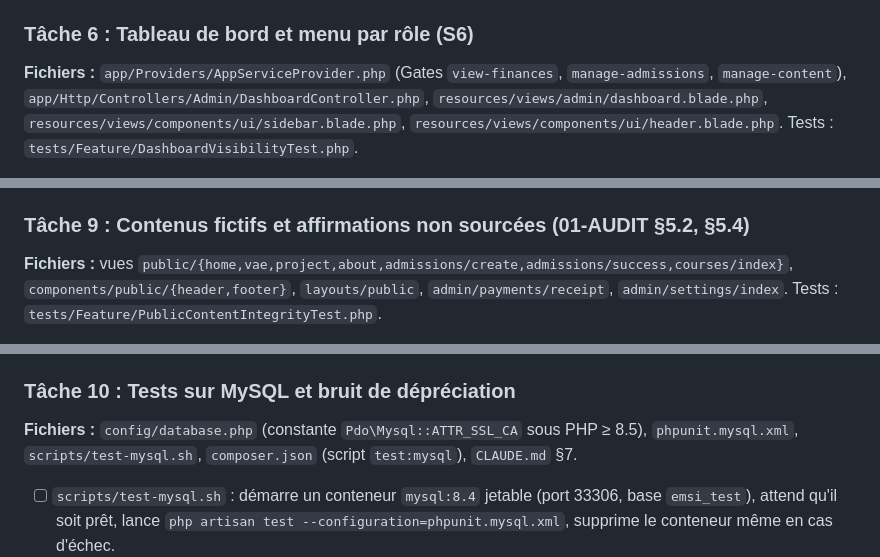
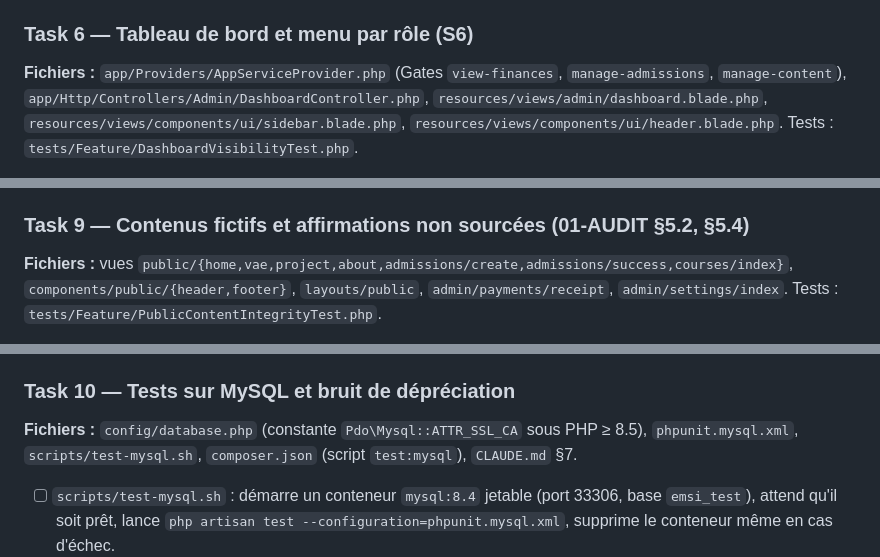
Before and after one commit to Momad-eden/ecole-audiovisuelle, a Markdown page: docs/refonte/04-PHASE1-PLAN.md, 3 parts joined by grey strips. GitHub-like rendering.

```diff
--- a/docs/refonte/04-PHASE1-PLAN.md
+++ b/docs/refonte/04-PHASE1-PLAN.md
@@ -81,7 +81,7 @@
 - [ ] Vérifier le succès.
 - [ ] Commit `fix(cash): search by student number, coherent categories and bounds`.
 
-### Tâche 6 : Tableau de bord et menu par rôle (S6)
+### Task 6 — Tableau de bord et menu par rôle (S6)
 
 **Fichiers :** `app/Providers/AppServiceProvider.php` (Gates `view-finances`, `manage-admissions`, `manage-content`), `app/Http/Controllers/Admin/DashboardController.php`, `resources/views/admin/dashboard.blade.php`, `resources/views/components/ui/sidebar.blade.php`, `resources/views/components/ui/header.blade.php`. Tests : `tests/Feature/DashboardVisibilityTest.php`.
 
@@ -109,7 +109,7 @@
 - [ ] Vérifier le succès.
 - [ ] Commit `fix(i18n): French locale, translations and readable profile form`.
 
-### Tâche 9 : Contenus fictifs et affirmations non sourcées (01-AUDIT §5.2, §5.4)
+### Task 9 — Contenus fictifs et affirmations non sourcées (01-AUDIT §5.2, §5.4)
 
 **Fichiers :** vues `public/{home,vae,project,about,admissions/create,admissions/success,courses/index}`, `components/public/{header,footer}`, `layouts/public`, `admin/payments/receipt`, `admin/settings/index`. Tests : `tests/Feature/PublicContentIntegrityTest.php`.
 
@@ -119,7 +119,7 @@
 - [ ] Vérifier le succès.
 - [ ] Commit `fix(content): remove fake contacts and unsourced legal claims`.
 
-### Tâche 10 : Tests sur MySQL et bruit de dépréciation
+### Task 10 — Tests sur MySQL et bruit de dépréciation
 
 **Fichiers :** `config/database.php` (constante `Pdo\Mysql::ATTR_SSL_CA` sous PHP ≥ 8.5), `phpunit.mysql.xml`, `scripts/test-mysql.sh`, `composer.json` (script `test:mysql`), `CLAUDE.md` §7.
 
```
Also changed, not shown: other parts of docs/refonte/04-PHASE1-PLAN.md (+7 -7 lines).
